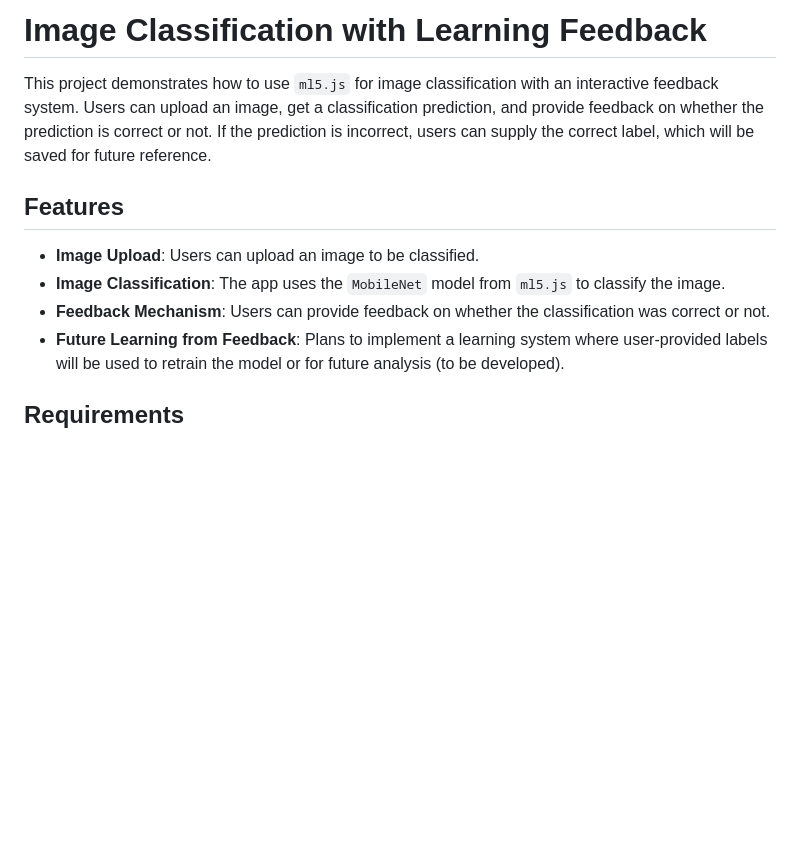
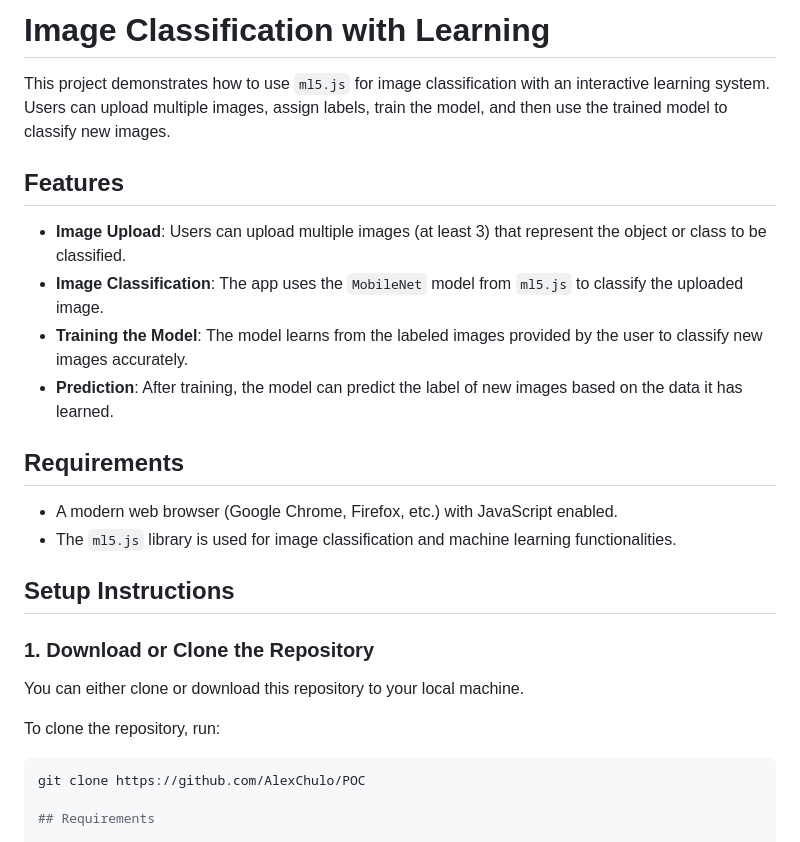
Before and after one commit to AlexChulo/POC, a Markdown page: README.md, the part around one of its changes. Rendered like a GitHub page; blank space fills up the shorter version.

````diff
--- a/README.md
+++ b/README.md
@@ -1,14 +1,30 @@
 
-# Image Classification with Learning Feedback
+# Image Classification with Learning
 
-This project demonstrates how to use `ml5.js` for image classification with an interactive feedback system. Users can upload an image, get a classification prediction, and provide feedback on whether the prediction is correct or not. If the prediction is incorrect, users can supply the correct label, which will be saved for future reference.
+This project demonstrates how to use `ml5.js` for image classification with an interactive learning system. Users can upload multiple images, assign labels, train the model, and then use the trained model to classify new images.
 
 ## Features
 
-- **Image Upload**: Users can upload an image to be classified.
-- **Image Classification**: The app uses the `MobileNet` model from `ml5.js` to classify the image.
-- **Feedback Mechanism**: Users can provide feedback on whether the classification was correct or not.
-- **Future Learning from Feedback**: Plans to implement a learning system where user-provided labels will be used to retrain the model or for future analysis (to be developed).
+- **Image Upload**: Users can upload multiple images (at least 3) that represent the object or class to be classified.
+- **Image Classification**: The app uses the `MobileNet` model from `ml5.js` to classify the uploaded image.
+- **Training the Model**: The model learns from the labeled images provided by the user to classify new images accurately.
+- **Prediction**: After training, the model can predict the label of new images based on the data it has learned.
+
+## Requirements
+
+- A modern web browser (Google Chrome, Firefox, etc.) with JavaScript enabled.
+- The `ml5.js` library is used for image classification and machine learning functionalities.
+
+## Setup Instructions
+
+### 1. Download or Clone the Repository
+
+You can either clone or download this repository to your local machine.
+
+To clone the repository, run:
+
+```bash
+git clone https://github.com/AlexChulo/POC
 
 ## Requirements
 
````
Also changed, not shown: other parts of README.md (+22 -22 lines).
